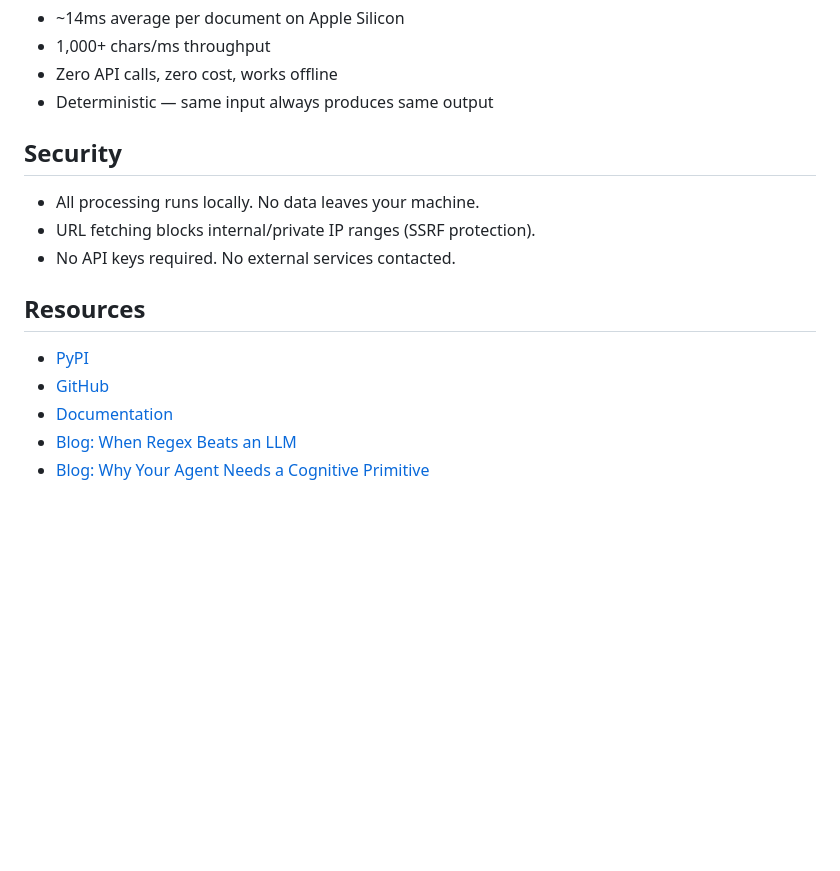
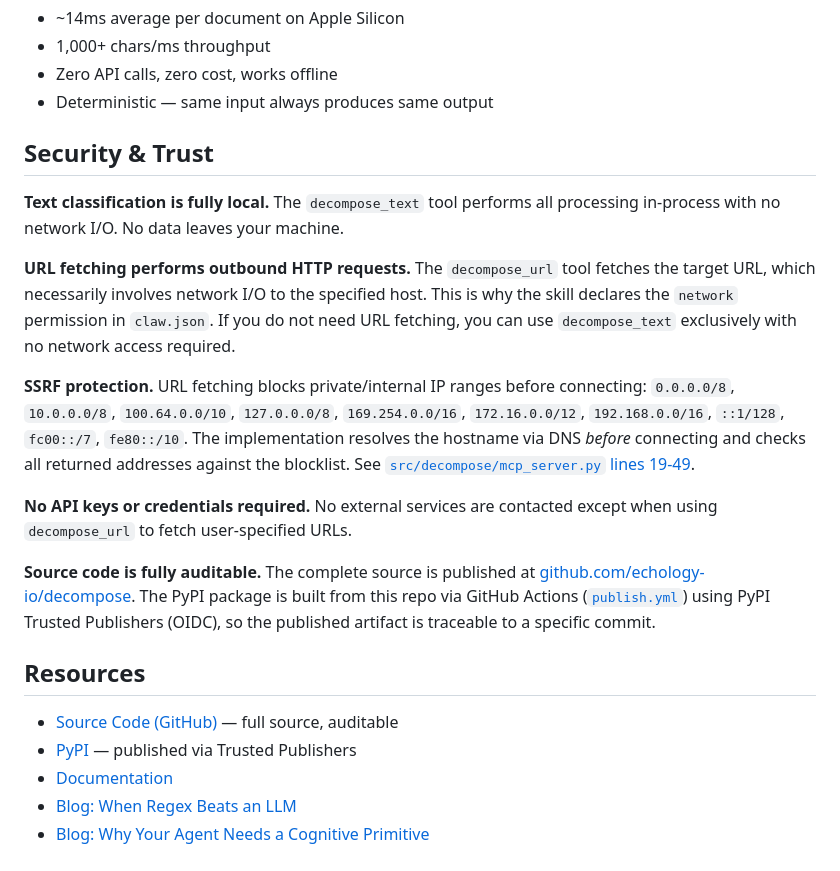
Before and after one commit to echology-io/decompose, a Markdown page: skills/decompose-mcp/SKILL.md, the part around the change. GitHub-like rendering; blank space fills up the shorter version.

Commit message:
Fix security claims in SKILL.md per audit findings
- Clarify that decompose_text is fully local (no network I/O)
- Clarify that decompose_url performs outbound HTTP (requires network permission)
- Remove misleading "no data leaves your machine" blanket claim
- Document exact SSRF blocklist with source link to mcp_server.py:19-49
- Add supply-chain traceability: GitHub source + Trusted Publishers provenance

Co-Authored-By: Claude Opus 4.6 <noreply@anthropic.com>

```diff
--- a/skills/decompose-mcp/SKILL.md
+++ b/skills/decompose-mcp/SKILL.md
@@ -97,16 +97,22 @@ Fetch a URL and decompose its content. Handles HTML, Markdown, and plain text.
 - Zero API calls, zero cost, works offline
 - Deterministic — same input always produces same output
 
-## Security
+## Security & Trust
 
-- All processing runs locally. No data leaves your machine.
-- URL fetching blocks internal/private IP ranges (SSRF protection).
-- No API keys required. No external services contacted.
+**Text classification is fully local.** The `decompose_text` tool performs all processing in-process with no network I/O. No data leaves your machine.
+
+**URL fetching performs outbound HTTP requests.** The `decompose_url` tool fetches the target URL, which necessarily involves network I/O to the specified host. This is why the skill declares the `network` permission in `claw.json`. If you do not need URL fetching, you can use `decompose_text` exclusively with no network access required.
+
+**SSRF protection.** URL fetching blocks private/internal IP ranges before connecting: `0.0.0.0/8`, `10.0.0.0/8`, `100.64.0.0/10`, `127.0.0.0/8`, `169.254.0.0/16`, `172.16.0.0/12`, `192.168.0.0/16`, `::1/128`, `fc00::/7`, `fe80::/10`. The implementation resolves the hostname via DNS *before* connecting and checks all returned addresses against the blocklist. See [`src/decompose/mcp_server.py` lines 19-49](https://github.com/echology-io/decompose/blob/main/src/decompose/mcp_server.py#L19-L49).
+
+**No API keys or credentials required.** No external services are contacted except when using `decompose_url` to fetch user-specified URLs.
+
+**Source code is fully auditable.** The complete source is published at [github.com/echology-io/decompose](https://github.com/echology-io/decompose). The PyPI package is built from this repo via GitHub Actions ([`publish.yml`](https://github.com/echology-io/decompose/blob/main/.github/workflows/publish.yml)) using PyPI Trusted Publishers (OIDC), so the published artifact is traceable to a specific commit.
 
 ## Resources
 
-- [PyPI](https://pypi.org/project/decompose-mcp/)
-- [GitHub](https://github.com/echology-io/decompose)
+- [Source Code (GitHub)](https://github.com/echology-io/decompose) — full source, auditable
+- [PyPI](https://pypi.org/project/decompose-mcp/) — published via Trusted Publishers
 - [Documentation](https://echology.io/decompose)
 - [Blog: When Regex Beats an LLM](https://echology.io/blog/regex-beats-llm)
 - [Blog: Why Your Agent Needs a Cognitive Primitive](https://echology.io/blog/cognitive-primitive)
```
